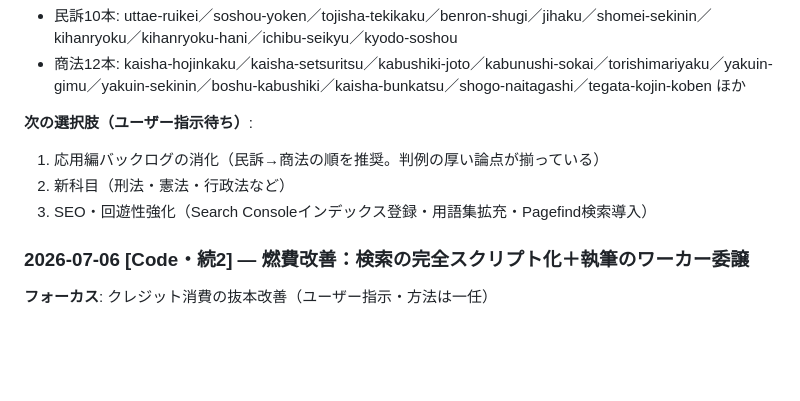
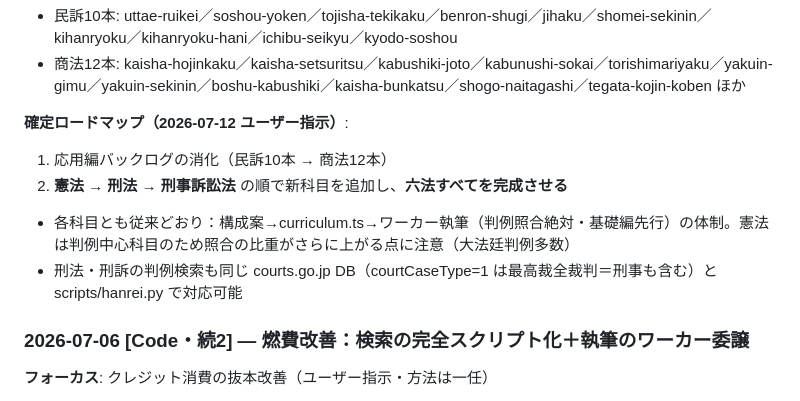
Before and after one commit to sotar0826/topica, a Markdown page: docs/SESSION_NOTES.md, the part around the change. Drawn GitHub-style; blank space fills up the shorter version.

Commit message:
docs: 確定ロードマップ（応用編→憲法→刑法→刑訴で六法完成）を記録
Co-Authored-By: Claude Opus 4.8 <noreply@anthropic.com>

```diff
--- a/docs/SESSION_NOTES.md
+++ b/docs/SESSION_NOTES.md
@@ -33,10 +33,11 @@
 - 民訴10本: uttae-ruikei／soshou-yoken／tojisha-tekikaku／benron-shugi／jihaku／shomei-sekinin／kihanryoku／kihanryoku-hani／ichibu-seikyu／kyodo-soshou
 - 商法12本: kaisha-hojinkaku／kaisha-setsuritsu／kabushiki-joto／kabunushi-sokai／torishimariyaku／yakuin-gimu／yakuin-sekinin／boshu-kabushiki／kaisha-bunkatsu／shogo-naitagashi／tegata-kojin-koben ほか
 
-**次の選択肢（ユーザー指示待ち）**:
-1. 応用編バックログの消化（民訴→商法の順を推奨。判例の厚い論点が揃っている）
-2. 新科目（刑法・憲法・行政法など）
-3. SEO・回遊性強化（Search Consoleインデックス登録・用語集拡充・Pagefind検索導入）
+**確定ロードマップ（2026-07-12 ユーザー指示）**:
+1. 応用編バックログの消化（民訴10本 → 商法12本）
+2. **憲法** → **刑法** → **刑事訴訟法** の順で新科目を追加し、**六法すべてを完成させる**
+- 各科目とも従来どおり：構成案→curriculum.ts→ワーカー執筆（判例照合絶対・基礎編先行）の体制。憲法は判例中心科目のため照合の比重がさらに上がる点に注意（大法廷判例多数）
+- 刑法・刑訴の判例検索も同じ courts.go.jp DB（courtCaseType=1 は最高裁全裁判＝刑事も含む）と scripts/hanrei.py で対応可能
 
 
 ### 2026-07-06 [Code・続2] — 燃費改善：検索の完全スクリプト化＋執筆のワーカー委譲
```
